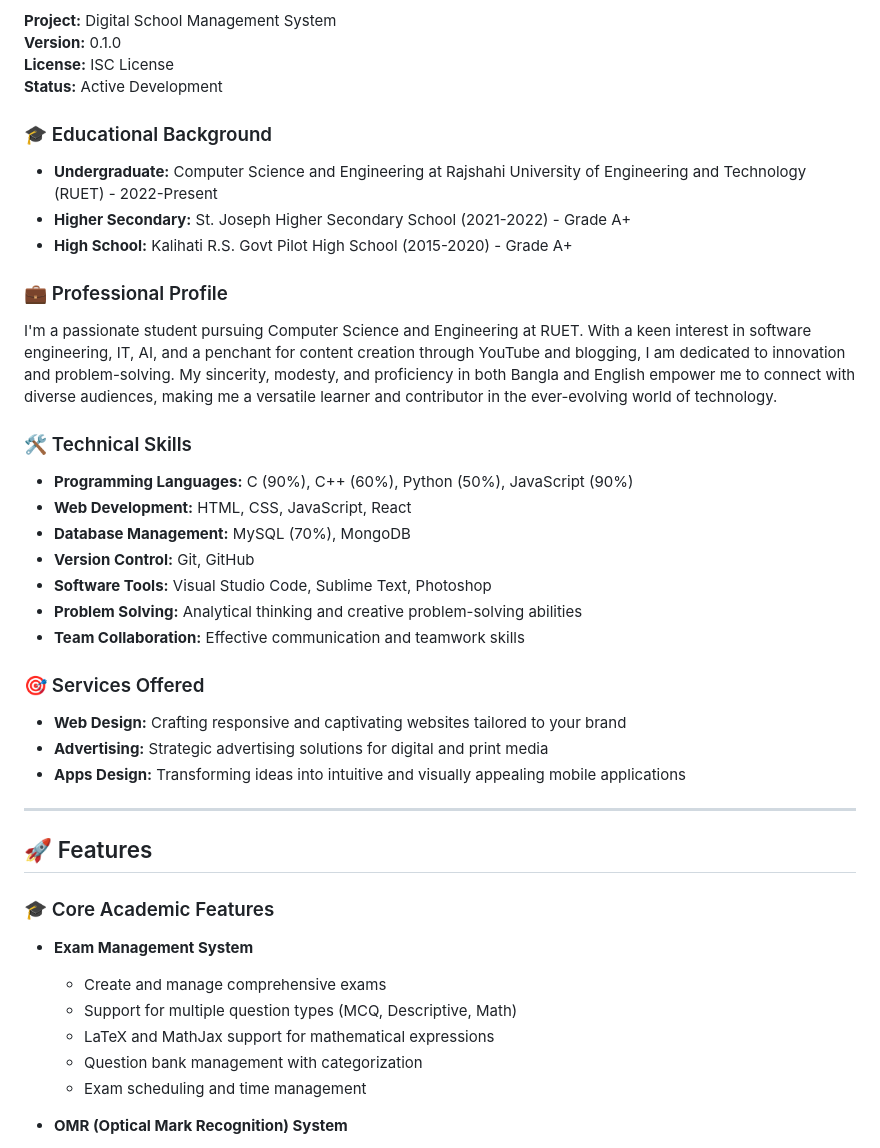
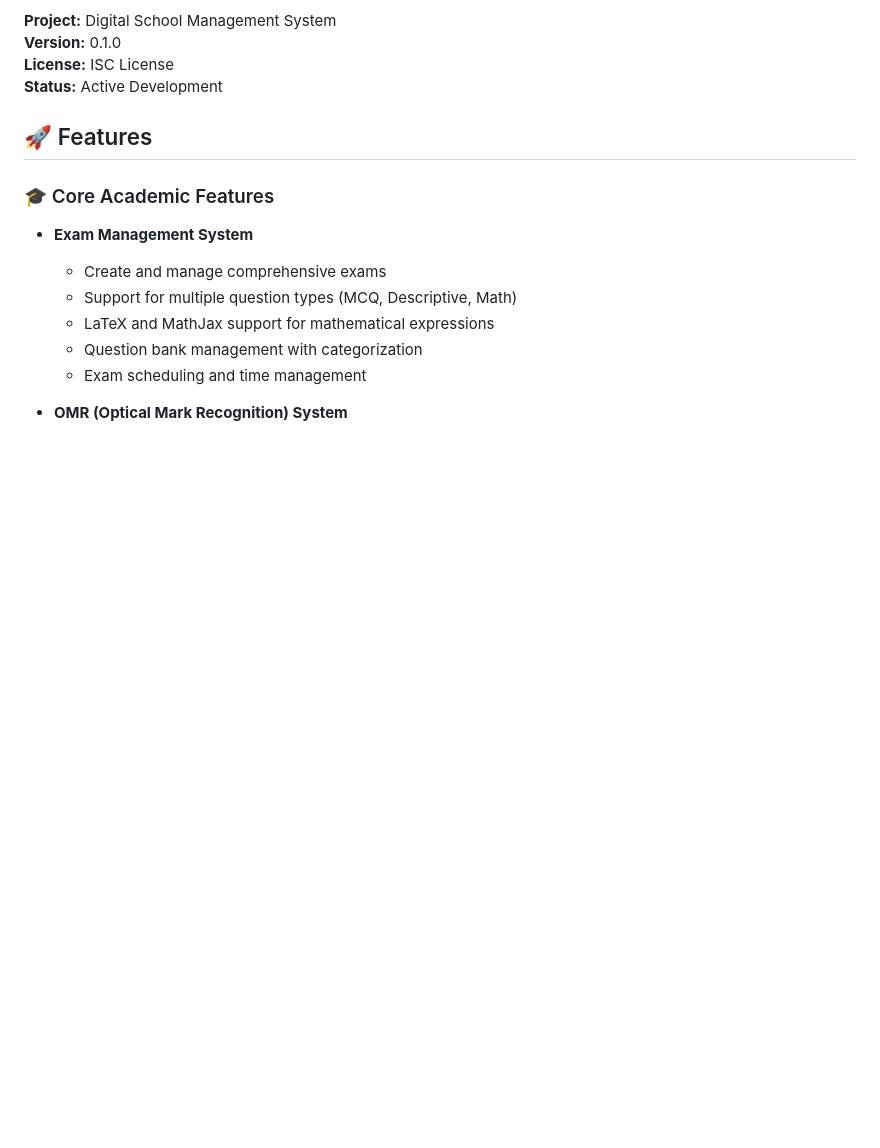
Before and after one commit to rofazhasan/digital_school, a Markdown page: README.md, the part around the change. Drawn GitHub-style; blank space fills up the shorter version.

```diff
--- a/README.md
+++ b/README.md
@@ -31,29 +31,6 @@
 **License:** ISC License
 **Status:** Active Development
 
-### 🎓 Educational Background
-- **Undergraduate:** Computer Science and Engineering at Rajshahi University of Engineering and Technology (RUET) - 2022-Present
-- **Higher Secondary:** St. Joseph Higher Secondary School (2021-2022) - Grade A+
-- **High School:** Kalihati R.S. Govt Pilot High School (2015-2020) - Grade A+
-
-### 💼 Professional Profile
-I'm a passionate student pursuing Computer Science and Engineering at RUET. With a keen interest in software engineering, IT, AI, and a penchant for content creation through YouTube and blogging, I am dedicated to innovation and problem-solving. My sincerity, modesty, and proficiency in both Bangla and English empower me to connect with diverse audiences, making me a versatile learner and contributor in the ever-evolving world of technology.
-
-### 🛠️ Technical Skills
-- **Programming Languages:** C (90%), C++ (60%), Python (50%), JavaScript (90%)
-- **Web Development:** HTML, CSS, JavaScript, React
-- **Database Management:** MySQL (70%), MongoDB
-- **Version Control:** Git, GitHub
-- **Software Tools:** Visual Studio Code, Sublime Text, Photoshop
-- **Problem Solving:** Analytical thinking and creative problem-solving abilities
-- **Team Collaboration:** Effective communication and teamwork skills
-
-### 🎯 Services Offered
-- **Web Design:** Crafting responsive and captivating websites tailored to your brand
-- **Advertising:** Strategic advertising solutions for digital and print media
-- **Apps Design:** Transforming ideas into intuitive and visually appealing mobile applications
-
----
 
 ## 🚀 Features
 
```
